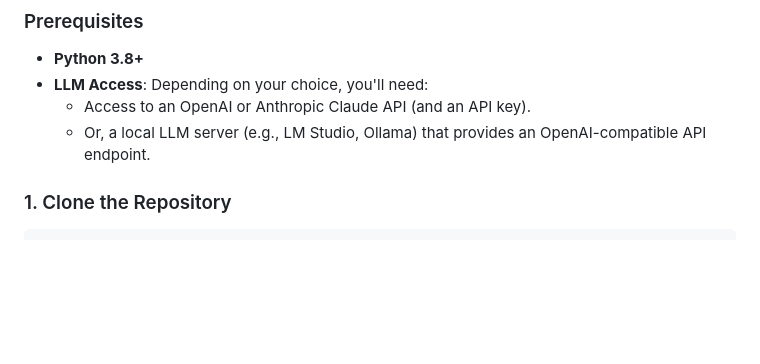
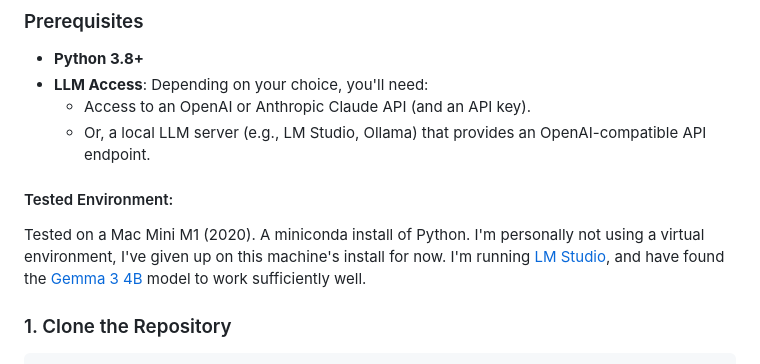
Before and after one commit to JHenzi/MarketGPT, a Markdown page: README.md, the part around the change. GitHub-like rendering; blank space fills up the shorter version.

Commit message:
fixing README and moving files

```diff
--- a/README.md
+++ b/README.md
@@ -38,6 +38,10 @@ The application follows a multi-step pipeline:
 - **LLM Access**: Depending on your choice, you'll need:
   - Access to an OpenAI or Anthropic Claude API (and an API key).
   - Or, a local LLM server (e.g., LM Studio, Ollama) that provides an OpenAI-compatible API endpoint.
+
+#### Tested Environment:
+
+Tested on a Mac Mini M1 (2020). A miniconda install of Python. I'm personally not using a virtual environment, I've given up on this machine's install for now. I'm running [LM Studio](https://lmstudio.ai "LM Studio, AI toolkit"), and have found the [Gemma 3 4B ](https://huggingface.co/google/gemma-3-4b-it-qat-q4_0-gguf "Gemma 3 4B IT QAT")model to work sufficiently well.
 
 ### 1. Clone the Repository
 
```
